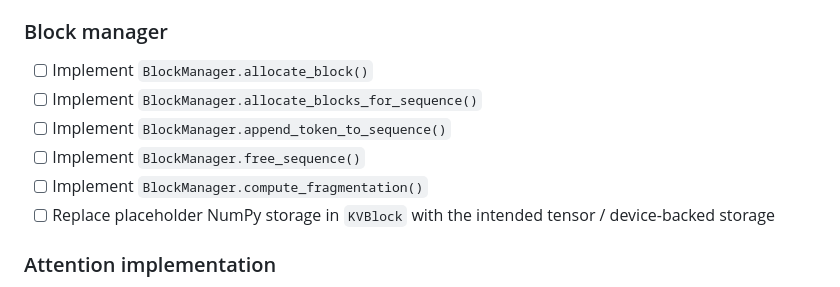
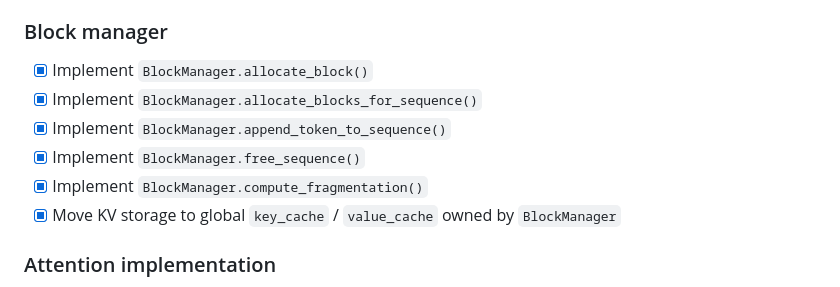
Before and after one commit to Naihe0/11868-course-project, a Markdown page: README.md, the part around one of its changes. Rendered like a GitHub page.

Commit message:
check to do list

```diff
--- a/README.md
+++ b/README.md
@@ -126,12 +126,12 @@ python project/run_benchmark.py --batch-sizes 1 2 4 8 --seq-lengths 128 256 512
 
 ### Block manager
 
-- [ ] Implement `BlockManager.allocate_block()`
-- [ ] Implement `BlockManager.allocate_blocks_for_sequence()`
-- [ ] Implement `BlockManager.append_token_to_sequence()`
-- [ ] Implement `BlockManager.free_sequence()`
-- [ ] Implement `BlockManager.compute_fragmentation()`
-- [ ] Replace placeholder NumPy storage in `KVBlock` with the intended tensor / device-backed storage
+- [x] Implement `BlockManager.allocate_block()`
+- [x] Implement `BlockManager.allocate_blocks_for_sequence()`
+- [x] Implement `BlockManager.append_token_to_sequence()`
+- [x] Implement `BlockManager.free_sequence()`
+- [x] Implement `BlockManager.compute_fragmentation()`
+- [x] Move KV storage to global `key_cache` / `value_cache` owned by `BlockManager`
 
 ### Attention implementation
 
```
Also changed, not shown: other parts of README.md (+1 -1 lines).
